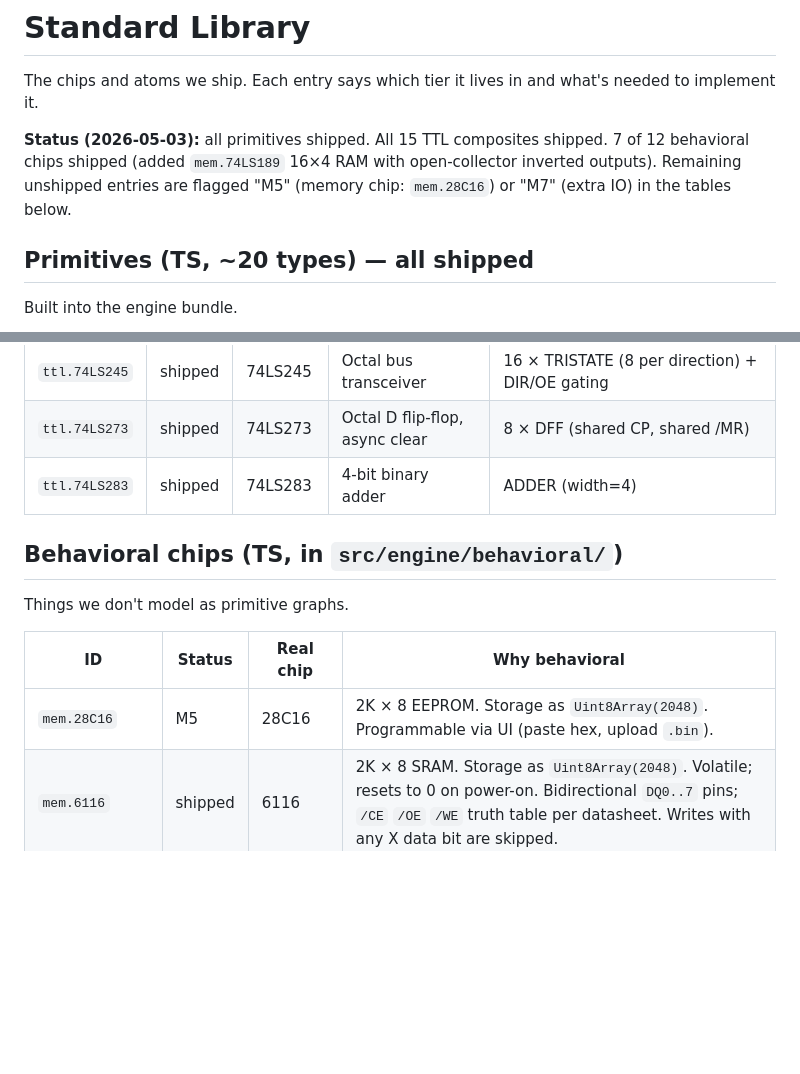
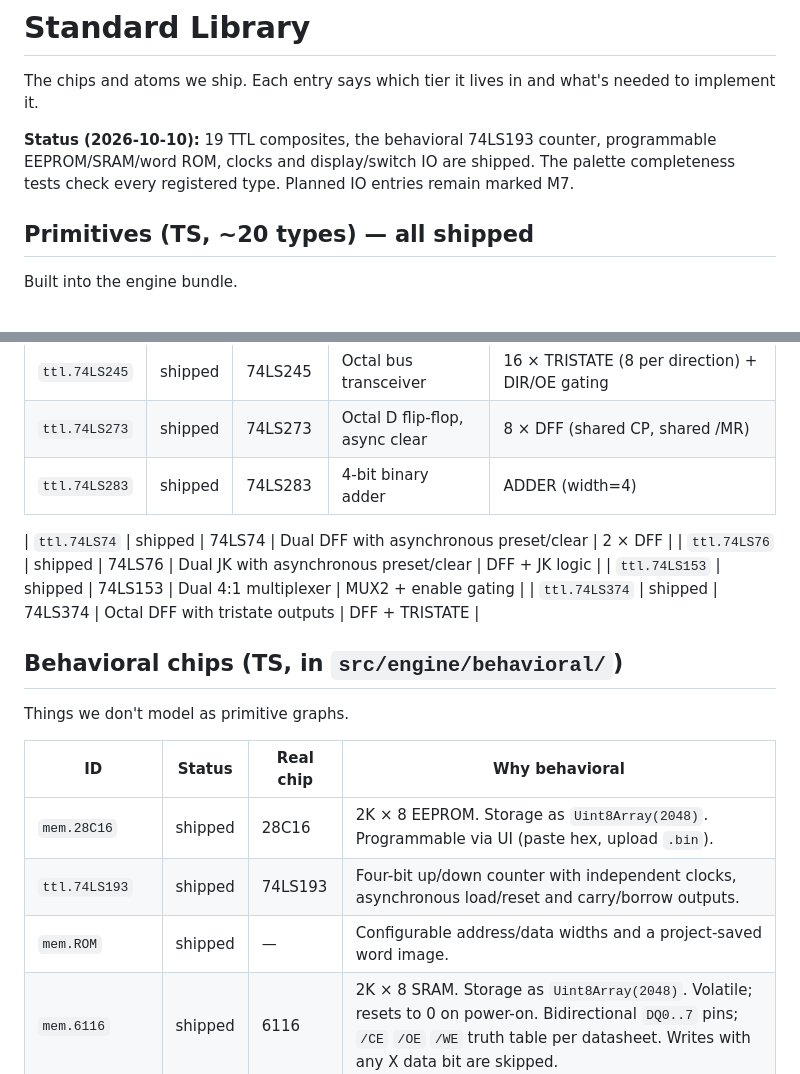
Before and after one commit to ehrlich-b/bread, a Markdown page: docs/STDLIB.md, 2 parts joined by grey strips. Drawn GitHub-style; blank space fills up the shorter version.

```diff
--- a/docs/STDLIB.md
+++ b/docs/STDLIB.md
@@ -2,7 +2,7 @@
 
 The chips and atoms we ship. Each entry says which tier it lives in and what's needed to implement it.
 
-**Status (2026-05-03):** all primitives shipped. All 15 TTL composites shipped. 7 of 12 behavioral chips shipped (added `mem.74LS189` 16×4 RAM with open-collector inverted outputs). Remaining unshipped entries are flagged "M5" (memory chip: `mem.28C16`) or "M7" (extra IO) in the tables below.
+**Status (2026-10-10):** 19 TTL composites, the behavioral 74LS193 counter, programmable EEPROM/SRAM/word ROM, clocks and display/switch IO are shipped. The palette completeness tests check every registered type. Planned IO entries remain marked M7.
 
 ## Primitives (TS, ~20 types) — all shipped
 
@@ -52,13 +52,20 @@ These cover everything Ben Eater's 8-bit machine uses except memory and the cloc
 | `ttl.74LS273` | shipped | 74LS273 | Octal D flip-flop, async clear    | 8 × DFF (shared CP, shared /MR) |
 | `ttl.74LS283` | shipped | 74LS283 | 4-bit binary adder                | ADDER (width=4) |
 
+| `ttl.74LS74` | shipped | 74LS74 | Dual DFF with asynchronous preset/clear | 2 × DFF |
+| `ttl.74LS76` | shipped | 74LS76 | Dual JK with asynchronous preset/clear | DFF + JK logic |
+| `ttl.74LS153` | shipped | 74LS153 | Dual 4:1 multiplexer | MUX2 + enable gating |
+| `ttl.74LS374` | shipped | 74LS374 | Octal DFF with tristate outputs | DFF + TRISTATE |
+
 ## Behavioral chips (TS, in `src/engine/behavioral/`)
 
 Things we don't model as primitive graphs.
 
 | ID | Status | Real chip | Why behavioral |
 |---|---|---|---|
-| `mem.28C16`    | M5      | 28C16   | 2K × 8 EEPROM. Storage as `Uint8Array(2048)`. Programmable via UI (paste hex, upload `.bin`). |
+| `mem.28C16`    | shipped | 28C16   | 2K × 8 EEPROM. Storage as `Uint8Array(2048)`. Programmable via UI (paste hex, upload `.bin`). |
+| `ttl.74LS193` | shipped | 74LS193 | Four-bit up/down counter with independent clocks, asynchronous load/reset and carry/borrow outputs. |
+| `mem.ROM` | shipped | — | Configurable address/data widths and a project-saved word image. |
 | `mem.6116`     | shipped | 6116    | 2K × 8 SRAM. Storage as `Uint8Array(2048)`. Volatile; resets to 0 on power-on. Bidirectional `DQ0..7` pins; `/CE` `/OE` `/WE` truth table per datasheet. Writes with any X data bit are skipped. |
 | `mem.74LS189`  | shipped | 74LS189 | 16 × 4 RAM with **open-collector inverted outputs**. Storage as `Uint8Array(16)` (low 4 bits per byte). Outputs drive strong-0 when the stored bit is 1 and Z otherwise; the user adds an external pullup network (Eater wraps these in 74LS04s + pullups in his RAM module). Writes with any X data bit are skipped. |
 | `gen.555`      | shipped | 555     | Astable square-wave clock generator. Param: `freqHz`. Preserves simulated-time phase when the worker's `rateHz` changes. RESET (datasheet pin 4) is treated as tied high; only the OUT pin is exposed. |
```
Also changed, not shown: README.md (+2 -1 lines), docs/VERILOG.md (+1 -0 lines).
